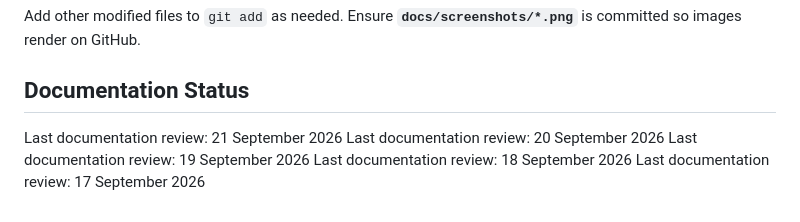
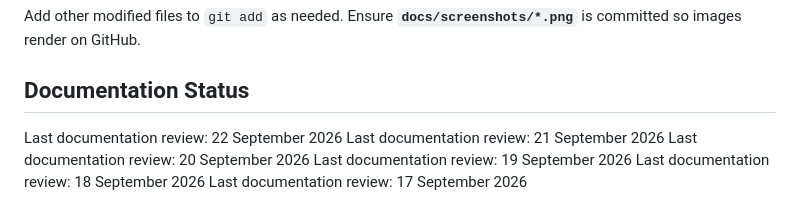
Before and after one commit to akshat-collab/ExamGuradAi, a Markdown page: README.md, the part around the change. Rendered like a GitHub page.

Commit message:
docs: update documentation review date

```diff
--- a/README.md
+++ b/README.md
@@ -154,6 +154,7 @@ git push origin main
 Add other modified files to `git add` as needed. Ensure **`docs/screenshots/*.png`** is committed so images render on GitHub.
 
 ## Documentation Status
+Last documentation review: 22 September 2026
 Last documentation review: 21 September 2026
 Last documentation review: 20 September 2026
 Last documentation review: 19 September 2026
```
